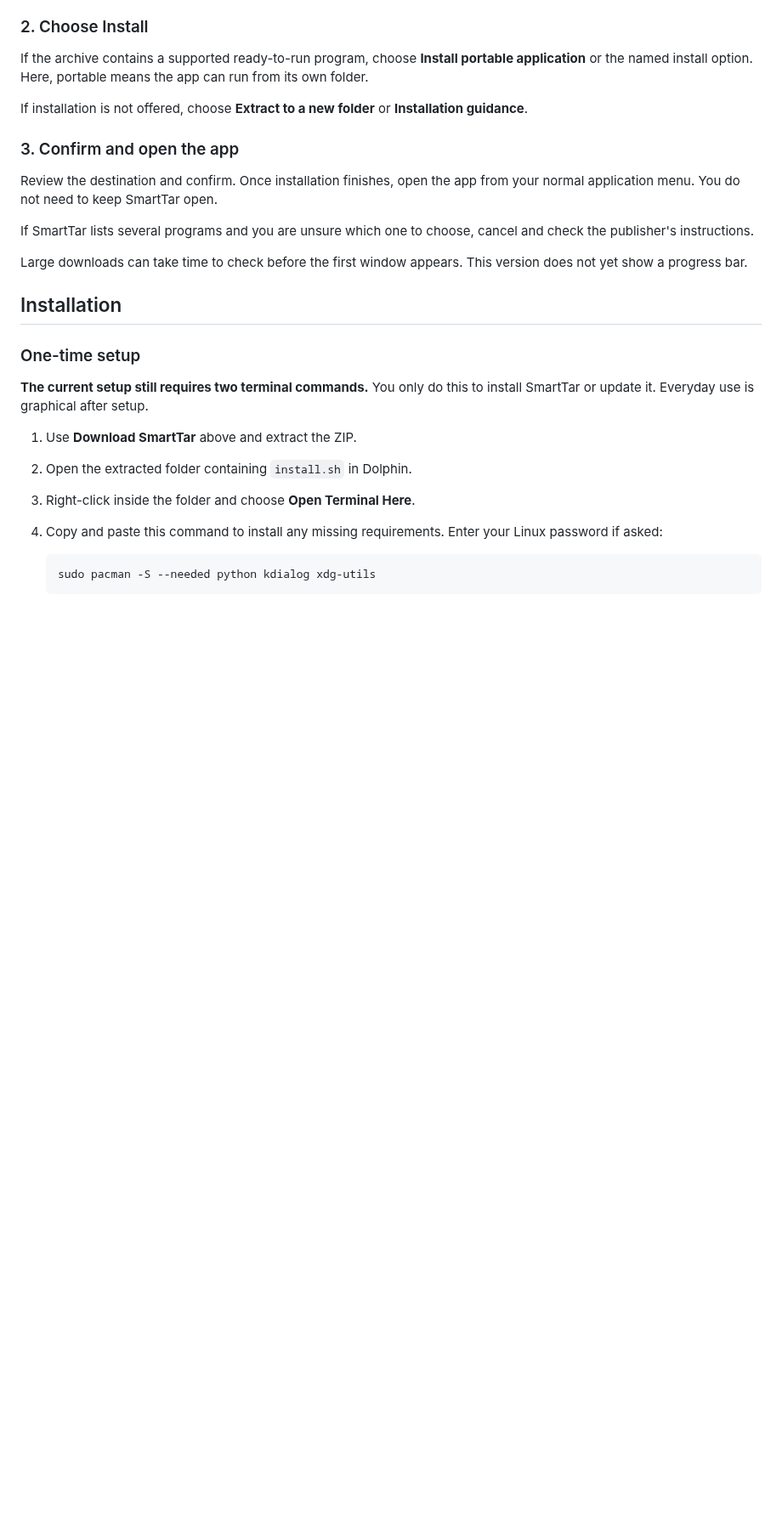
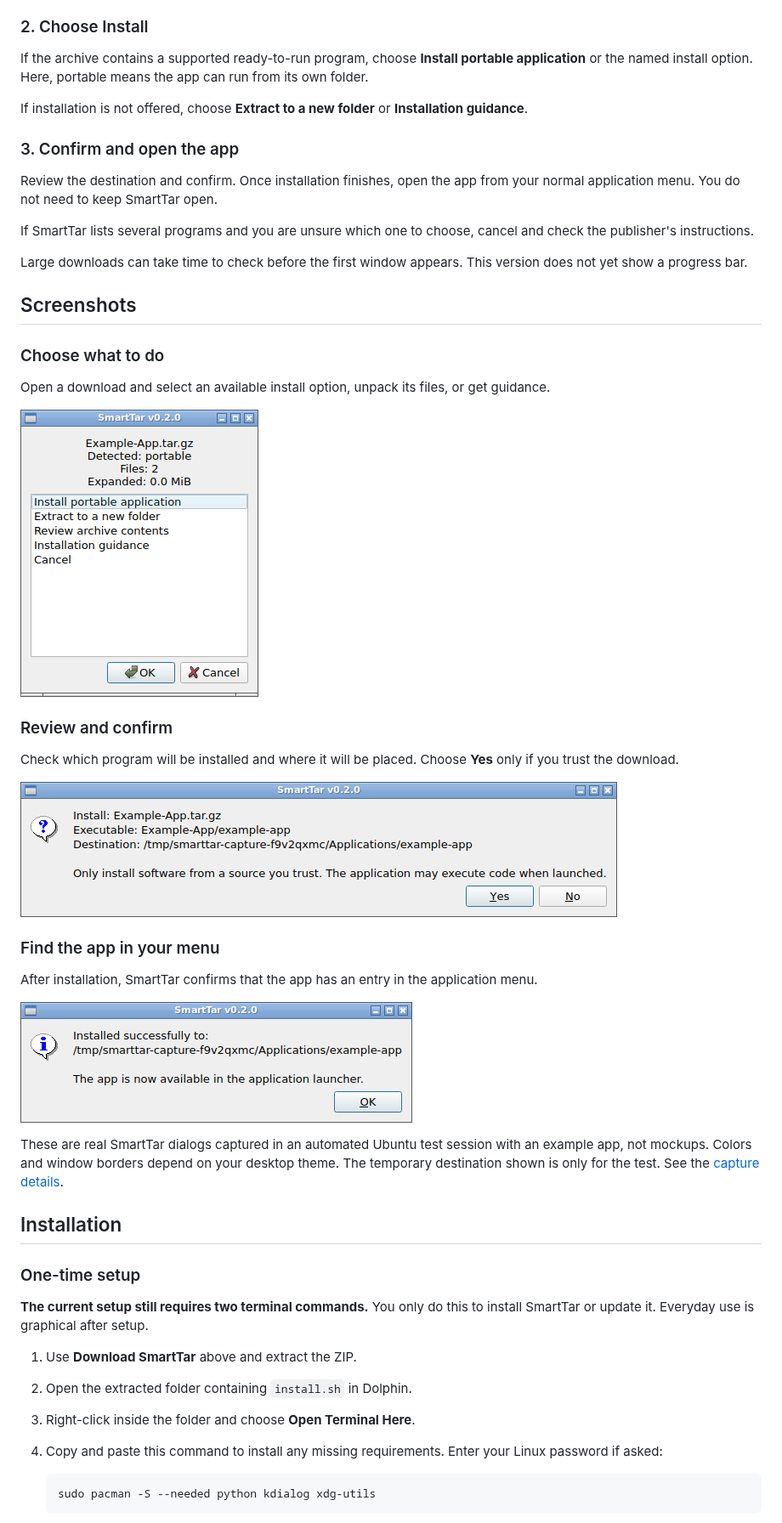
Before and after one commit to HaytamElbouhmidi/smarttar, a Markdown page: README.md, the part around one of its changes. Shown at 85% size. Drawn GitHub-style; pictures changed too: docs/screenshots/01-main-menu.png (added), docs/screenshots/02-install-confirmation.png (added), docs/screenshots/03-install-complete.png (added); blank space fills up the shorter version.

Commit message:
Show real SmartTar screenshots in the beginner guide

```diff
--- a/README.md
+++ b/README.md
@@ -42,6 +42,28 @@ If SmartTar lists several programs and you are unsure which one to choose, cance
 
 Large downloads can take time to check before the first window appears. This version does not yet show a progress bar.
 
+## Screenshots
+
+### Choose what to do
+
+Open a download and select an available install option, unpack its files, or get guidance.
+
+![SmartTar showing the install, extract, review, and guidance options for an example app](docs/screenshots/01-main-menu.png)
+
+### Review and confirm
+
+Check which program will be installed and where it will be placed. Choose **Yes** only if you trust the download.
+
+![SmartTar asking for confirmation before installing the example app](docs/screenshots/02-install-confirmation.png)
+
+### Find the app in your menu
+
+After installation, SmartTar confirms that the app has an entry in the application menu.
+
+![SmartTar confirming successful installation and the application-menu entry](docs/screenshots/03-install-complete.png)
+
+These are real SmartTar dialogs captured in an automated Ubuntu test session with an example app, not mockups. Colors and window borders depend on your desktop theme. The temporary destination shown is only for the test. See the [capture details](docs/screenshots/capture.json).
+
 ## Installation
 
 ### One-time setup
```
Also changed, not shown: other parts of README.md (+3 -3 lines), 1 other file.
